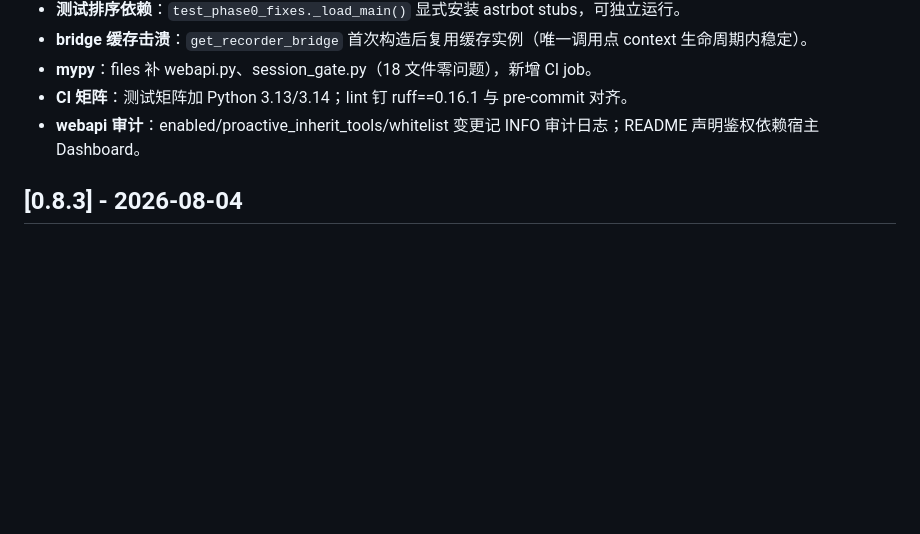
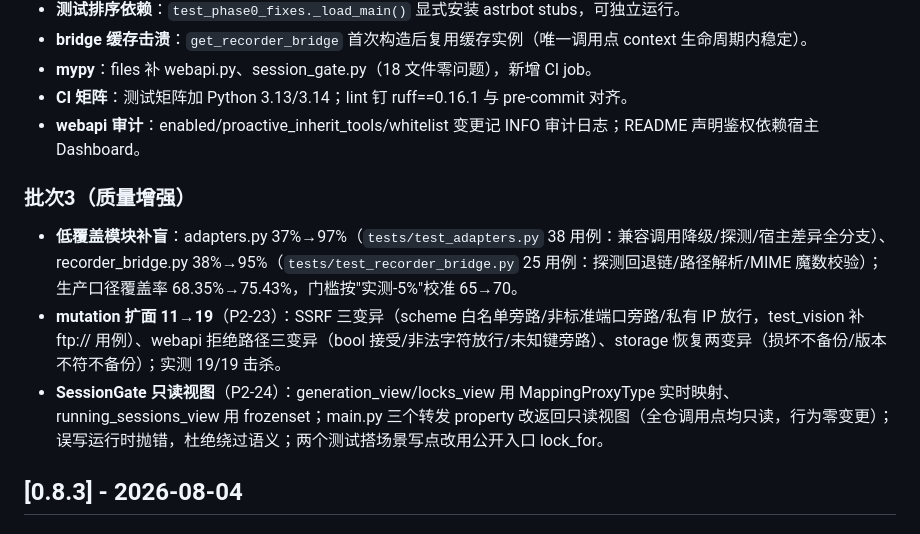
Before and after one commit to chengzhi-c/astrbot_plugin_self_initiated_reply, a Markdown page: CHANGELOG.md, the part around the change. Rendered like a GitHub page; blank space fills up the shorter version.

Commit message:
docs: changelog 记录批次3（补盲/mutation 扩面/只读视图）

```diff
--- a/CHANGELOG.md
+++ b/CHANGELOG.md
@@ -24,6 +24,12 @@
 - **mypy**：files 补 webapi.py、session_gate.py（18 文件零问题），新增 CI job。
 - **CI 矩阵**：测试矩阵加 Python 3.13/3.14；lint 钉 ruff==0.16.1 与 pre-commit 对齐。
 - **webapi 审计**：enabled/proactive_inherit_tools/whitelist 变更记 INFO 审计日志；README 声明鉴权依赖宿主 Dashboard。
+
+### 批次3（质量增强）
+
+- **低覆盖模块补盲**：adapters.py 37%→97%（`tests/test_adapters.py` 38 用例：兼容调用降级/探测/宿主差异全分支）、recorder_bridge.py 38%→95%（`tests/test_recorder_bridge.py` 25 用例：探测回退链/路径解析/MIME 魔数校验）；生产口径覆盖率 68.35%→75.43%，门槛按"实测-5%"校准 65→70。
+- **mutation 扩面 11→19**（P2-23）：SSRF 三变异（scheme 白名单旁路/非标准端口旁路/私有 IP 放行，test_vision 补 ftp:// 用例）、webapi 拒绝路径三变异（bool 接受/非法字符放行/未知键旁路）、storage 恢复两变异（损坏不备份/版本不符不备份）；实测 19/19 击杀。
+- **SessionGate 只读视图**（P2-24）：generation_view/locks_view 用 MappingProxyType 实时映射、running_sessions_view 用 frozenset；main.py 三个转发 property 改返回只读视图（全仓调用点均只读，行为零变更）；误写运行时抛错，杜绝绕过语义；两个测试搭场景写点改用公开入口 lock_for。
 
 ## [0.8.3] - 2026-08-04
 
```
